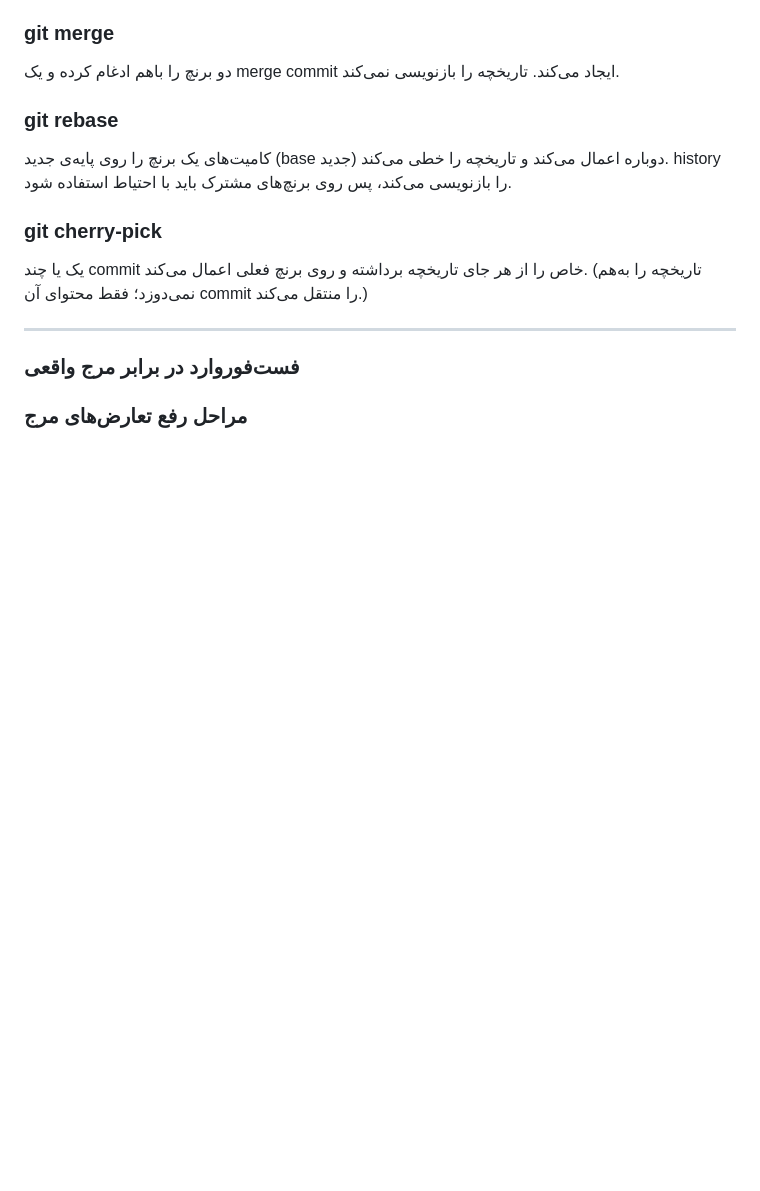
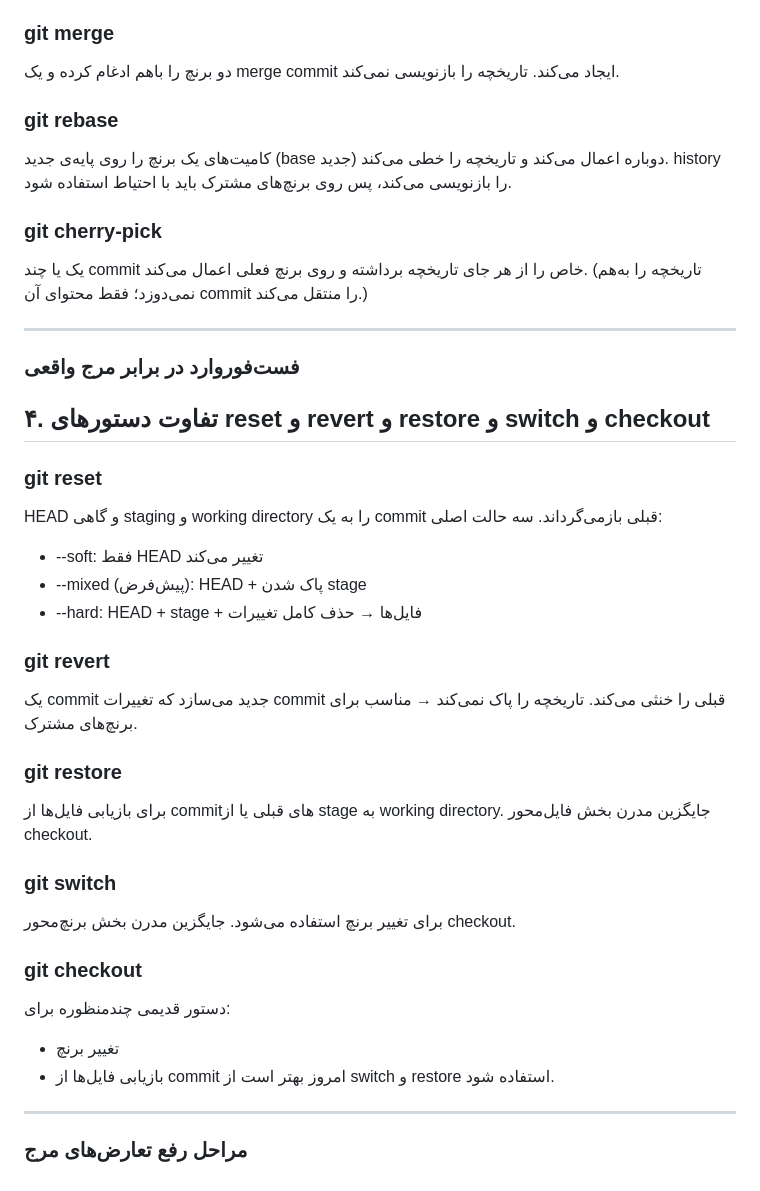
Before and after one commit to saamTheSoldier/se-lab-01-static-front, a Markdown page: README.md, the part around the change. Rendered like a GitHub page; blank space fills up the shorter version.

Commit message:
answering forth question readme

```diff
--- a/README.md
+++ b/README.md
@@ -133,4 +133,40 @@ history را بازنویسی می‌کند، پس روی برنچ‌های مش
 ---
 
 ### فست‌فوروارد در برابر مرج واقعی
+## ۴. تفاوت دستورهای reset و revert و restore و switch و checkout
+
+### git reset
+
+HEAD و گاهی staging و working directory را به یک commit قبلی بازمی‌گرداند.
+سه حالت اصلی:
+
+* --soft: فقط HEAD تغییر می‌کند
+* --mixed (پیش‌فرض): HEAD + پاک شدن stage
+* --hard: HEAD + stage + فایل‌ها → حذف کامل تغییرات
+
+### git revert
+
+یک commit جدید می‌سازد که تغییرات commit قبلی را خنثی می‌کند.
+تاریخچه را پاک نمی‌کند → مناسب برای برنچ‌های مشترک.
+
+### git restore
+
+برای بازیابی فایل‌ها از commitهای قبلی یا از stage به working directory.
+جایگزین مدرن بخش فایل‌محور checkout.
+
+### git switch
+
+برای تغییر برنچ استفاده می‌شود.
+جایگزین مدرن بخش برنچ‌محور checkout.
+
+### git checkout
+
+دستور قدیمی چندمنظوره برای:
+
+* تغییر برنچ
+* بازیابی فایل‌ها از commit
+  امروز بهتر است از switch و restore استفاده شود.
+
+---
+
 ### مراحل رفع تعارض‌های مرج
```
